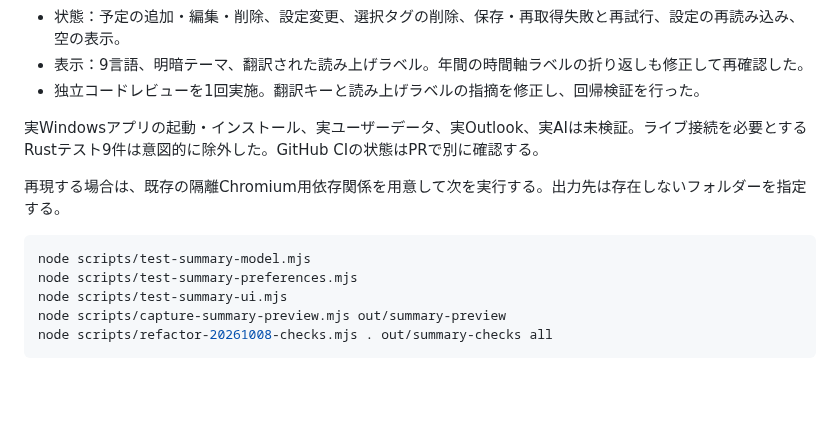
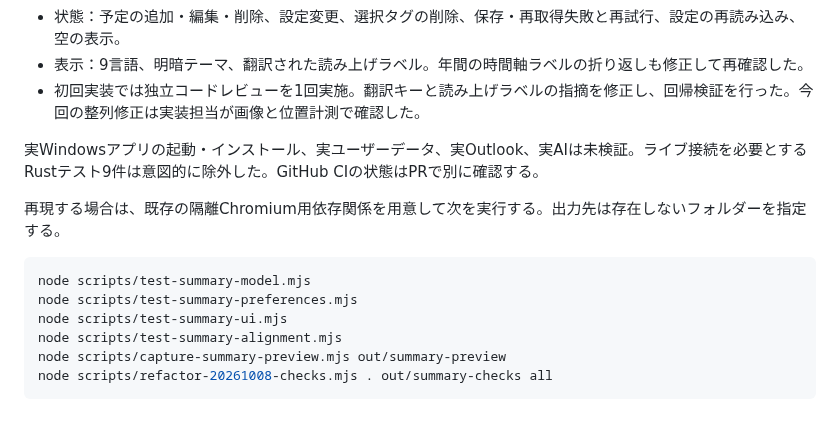
Before and after one commit to t-ueda21/TaskCalendar-Plus, a Markdown page: docs/reviews/summary-screen.md, the part around one of its changes. GitHub-like rendering; blank space fills up the shorter version.

````diff
--- a/docs/reviews/summary-screen.md
+++ b/docs/reviews/summary-screen.md
@@ -56,7 +75,7 @@
 - 画面：グラフと数字の同時表示、対象サイズでの収まり、単独・複数タグ、年間から月間への移動、10タグ超のページ切り替え、キーボード操作、長いタグ名とHTML文字列。
 - 状態：予定の追加・編集・削除、設定変更、選択タグの削除、保存・再取得失敗と再試行、設定の再読み込み、空の表示。
 - 表示：9言語、明暗テーマ、翻訳された読み上げラベル。年間の時間軸ラベルの折り返しも修正して再確認した。
-- 独立コードレビューを1回実施。翻訳キーと読み上げラベルの指摘を修正し、回帰検証を行った。
+- 初回実装では独立コードレビューを1回実施。翻訳キーと読み上げラベルの指摘を修正し、回帰検証を行った。今回の整列修正は実装担当が画像と位置計測で確認した。
 
 実Windowsアプリの起動・インストール、実ユーザーデータ、実Outlook、実AIは未検証。ライブ接続を必要とするRustテスト9件は意図的に除外した。GitHub CIの状態はPRで別に確認する。
 
@@ -66,6 +85,7 @@
 node scripts/test-summary-model.mjs
 node scripts/test-summary-preferences.mjs
 node scripts/test-summary-ui.mjs
+node scripts/test-summary-alignment.mjs
 node scripts/capture-summary-preview.mjs out/summary-preview
 node scripts/refactor-20261008-checks.mjs . out/summary-checks all
 ```
````
Also changed, not shown: other parts of docs/reviews/summary-screen.md (+21 -2 lines), CHANGELOG.md (+1 -0 lines), docs/images/summary-preview/before-alignment.png (added), docs/images/summary-preview/month-10-tags.png, docs/images/summary-preview/month-dark.png, docs/images/summary-preview/month-selected-tags.png, docs/images/summary-preview/year.png, 4 other files.
